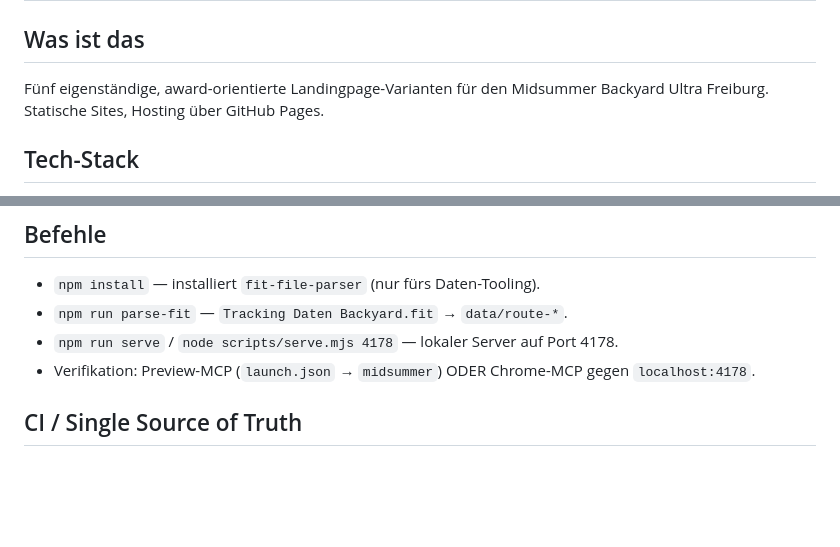
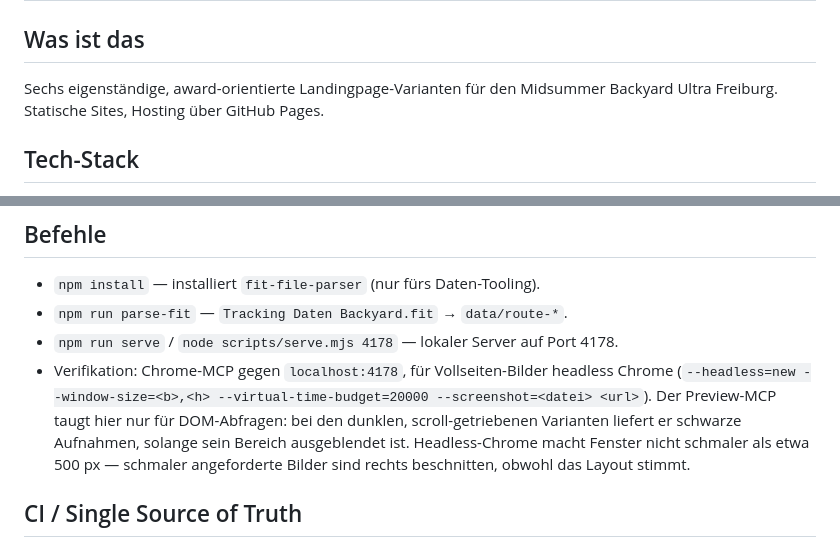
Before and after one commit to jgc-coding/midsummer-backyard-ultra, a Markdown page: CLAUDE.md, 2 parts joined by grey strips. Rendered like a GitHub page; blank space fills up the shorter version.

```diff
--- a/CLAUDE.md
+++ b/CLAUDE.md
@@ -1,7 +1,7 @@
 # Projekt-CLAUDE.md — Midsummer Backyard Ultra Website
 
 ## Was ist das
-Fünf eigenständige, award-orientierte Landingpage-Varianten für den Midsummer Backyard Ultra
+Sechs eigenständige, award-orientierte Landingpage-Varianten für den Midsummer Backyard Ultra
 Freiburg. Statische Sites, Hosting über GitHub Pages.
 
 ## Tech-Stack
@@ -15,7 +15,12 @@ Freiburg. Statische Sites, Hosting über GitHub Pages.
 - `npm install` — installiert `fit-file-parser` (nur fürs Daten-Tooling).
 - `npm run parse-fit` — `Tracking Daten Backyard.fit` → `data/route-*`.
 - `npm run serve` / `node scripts/serve.mjs 4178` — lokaler Server auf Port 4178.
-- Verifikation: Preview-MCP (`launch.json` → `midsummer`) ODER Chrome-MCP gegen `localhost:4178`.
+- Verifikation: Chrome-MCP gegen `localhost:4178`, für Vollseiten-Bilder headless Chrome
+  (`--headless=new --window-size=<b>,<h> --virtual-time-budget=20000 --screenshot=<datei> <url>`).
+  Der Preview-MCP taugt hier nur für DOM-Abfragen: bei den dunklen, scroll-getriebenen Varianten
+  liefert er schwarze Aufnahmen, solange sein Bereich ausgeblendet ist. Headless-Chrome macht
+  Fenster nicht schmaler als etwa 500 px — schmaler angeforderte Bilder sind rechts beschnitten,
+  obwohl das Layout stimmt.
 
 ## CI / Single Source of Truth
 - Farben aus `Bildmaterial/Logo.jpg` gesampelt: Creme `#F4E9D3`, Orange `#E5722A`, Amber `#F2A03A`.
```
Also changed, not shown: weitermachen.md (added, +56 -0 lines).
